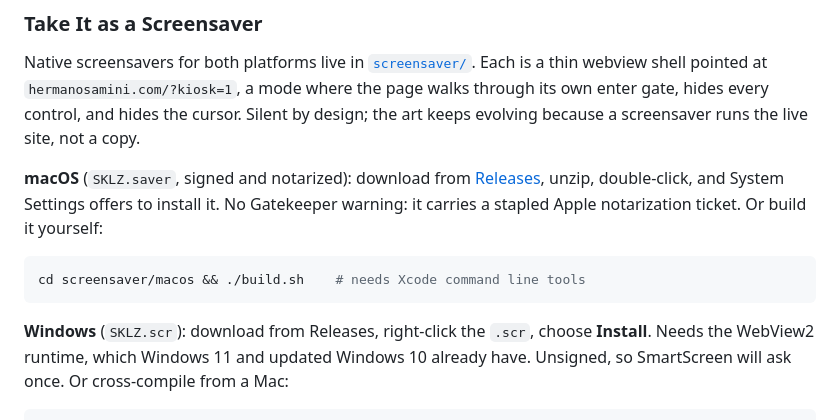
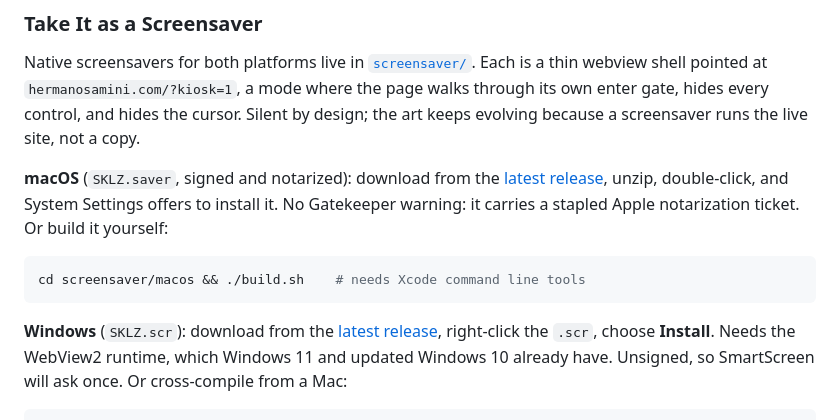
Before and after one commit to pedramamini/HermanosAmini, a Markdown page: README.md, the part around the change. Drawn GitHub-style.

Commit message:
README: point screensaver downloads at the latest release

````diff
--- a/README.md
+++ b/README.md
@@ -236,8 +236,8 @@ Native screensavers for both platforms live in
 enter gate, hides every control, and hides the cursor. Silent by design; the
 art keeps evolving because a screensaver runs the live site, not a copy.
 
-**macOS** (`SKLZ.saver`, signed and notarized): download from
-[Releases](https://github.com/pedramamini/HermanosAmini/releases), unzip,
+**macOS** (`SKLZ.saver`, signed and notarized): download from the
+[latest release](https://github.com/pedramamini/HermanosAmini/releases/latest), unzip,
 double-click, and System Settings offers to install it. No Gatekeeper warning:
 it carries a stapled Apple notarization ticket. Or build it yourself:
 
@@ -245,7 +245,8 @@ it carries a stapled Apple notarization ticket. Or build it yourself:
 cd screensaver/macos && ./build.sh    # needs Xcode command line tools
 ```
 
-**Windows** (`SKLZ.scr`): download from Releases, right-click the `.scr`,
+**Windows** (`SKLZ.scr`): download from the
+[latest release](https://github.com/pedramamini/HermanosAmini/releases/latest), right-click the `.scr`,
 choose **Install**. Needs the WebView2 runtime, which Windows 11 and updated
 Windows 10 already have. Unsigned, so SmartScreen will ask once. Or
 cross-compile from a Mac:
````
